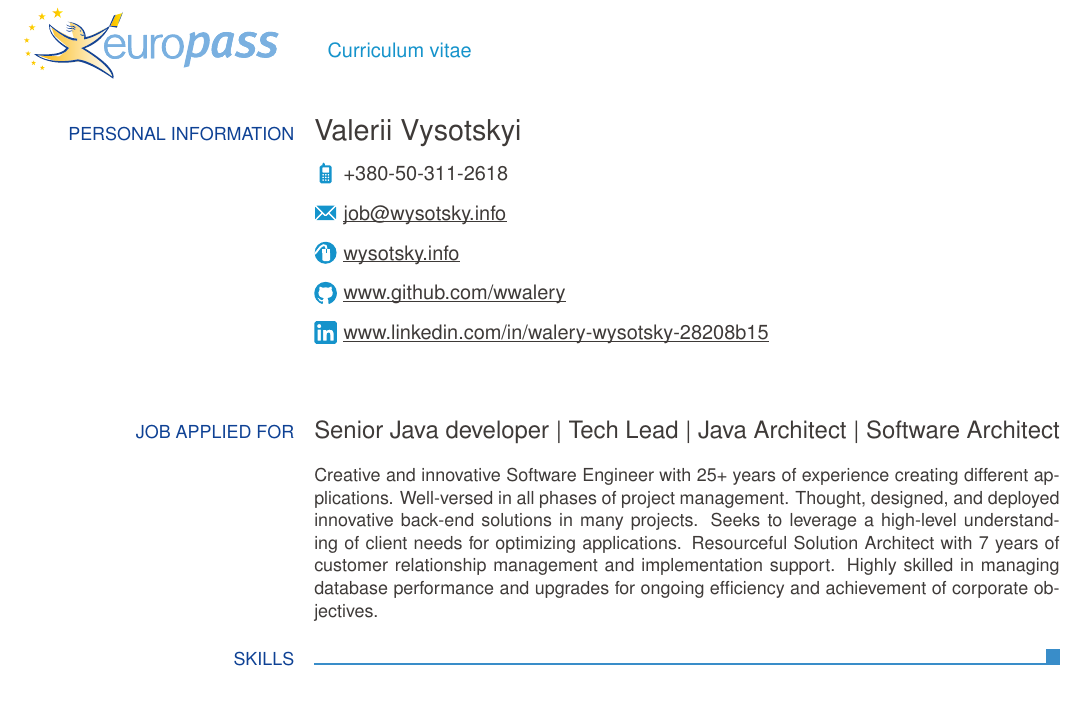
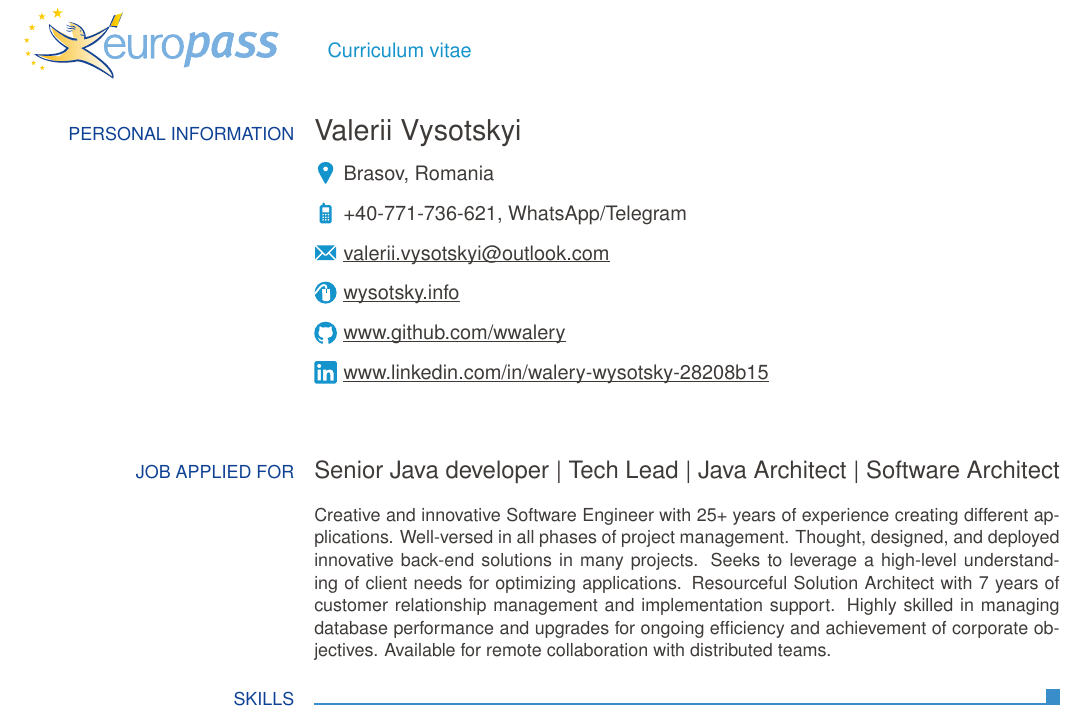
Before and after one commit to wwalery/CV, a LaTeX CV (Valerii_Vysotskyi-Resume.tex): part of page 1 of 5, cut so that both start at the same text. Compiled offline with pdfLaTeX.

Commit message:
change header to EU

```diff
--- a/Valerii_Vysotskyi-Resume.tex
+++ b/Valerii_Vysotskyi-Resume.tex
@@ -2,11 +2,13 @@
 \usepackage[english]{babel}
 
 \ecvname{Valerii Vysotskyi}
-\ecvmobile{+380-50-311-2618}
-\ecvemail{job@wysotsky.info}
+\ecvmobile{+40-771-736-621, WhatsApp/Telegram}
+%\ecvmobile{+380-50-311-26-18, WhatsApp/Telegram}
+\ecvemail{valerii.vysotskyi@outlook.com}
 \ecvhomepage{wysotsky.info}
 \ecvgithubpage{www.github.com/wwalery}
 \ecvlinkedinpage{www.linkedin.com/in/walery-wysotsky-28208b15}
+\ecvaddress{Brasov, Romania}
 %\ecvim{Skype}{walery\_w}
 %\ecvim{Telegram}{https://t.me/wwalery}
 %\ecvgender{Male}
@@ -29,6 +31,7 @@ Well-versed in all phases of project management.
 Thought, designed, and deployed innovative back-end solutions in many projects. Seeks to leverage a high-level understanding of client needs for optimizing applications.
 Resourceful Solution Architect with 7 years of customer relationship management and implementation support.
 Highly skilled in managing database performance and upgrades for ongoing efficiency and achievement of corporate objectives.
+Available for remote collaboration with distributed teams.
 }
 
 \pdfbookmark{Skills}{Skills}
```
Also changed, not shown: Valerii_Vysotskyi-Resume.pdf.
